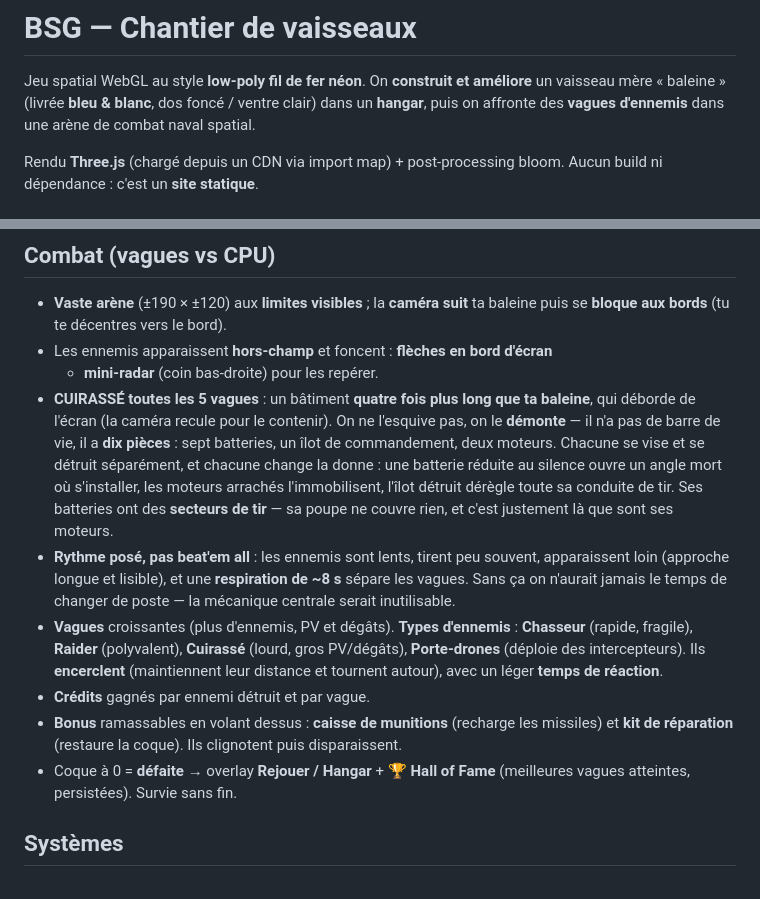
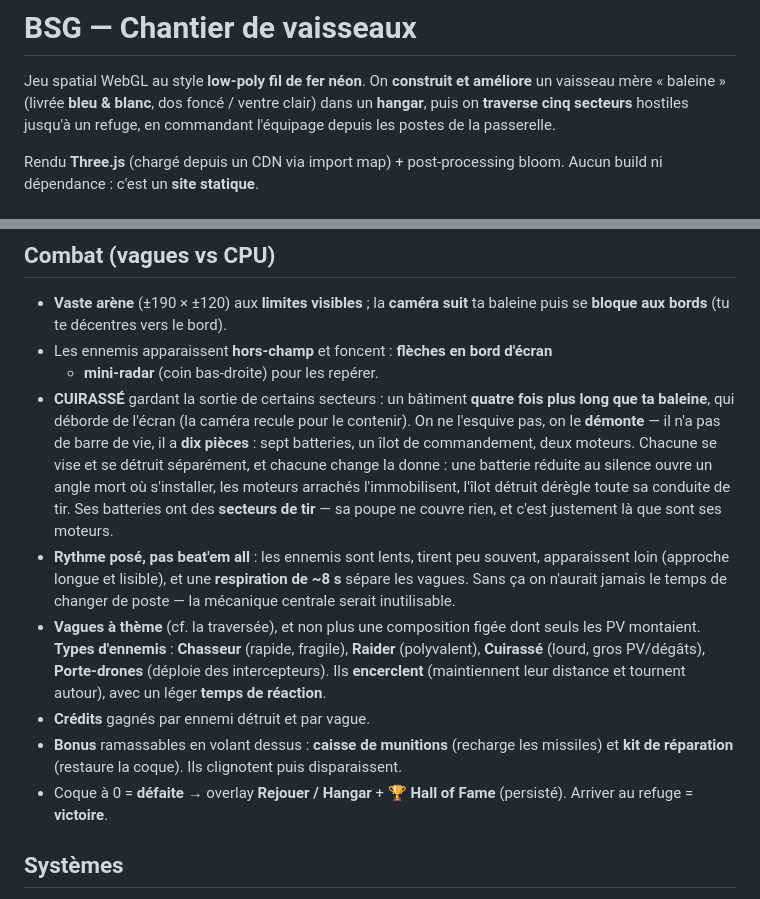
Before and after one commit to AnOnJoe/BSG, a Markdown page: README.md, 2 parts joined by grey strips. GitHub-like rendering.

Commit message:
docs: aligner README et CLAUDE.md sur la traversée
Trois affirmations devenues fausses : « cuirassé toutes les 5 vagues » (il garde
désormais la sortie de certains secteurs), « survie sans fin » (il y a une
victoire) et « vagues croissantes » (elles changent de nature, pas de PV). Plus
le commandant absent de la liste des postes.

Co-Authored-By: Claude Opus 5 (1M context) <noreply@anthropic.com>

```diff
--- a/README.md
+++ b/README.md
@@ -2,8 +2,8 @@
 
 Jeu spatial WebGL au style **low-poly fil de fer néon**. On **construit et améliore**
 un vaisseau mère « baleine » (livrée **bleu & blanc**, dos foncé / ventre clair) dans
-un **hangar**, puis on affronte des **vagues d'ennemis** dans une arène de combat
-naval spatial.
+un **hangar**, puis on **traverse cinq secteurs** hostiles jusqu'à un refuge, en
+commandant l'équipage depuis les postes de la passerelle.
 
 Rendu **Three.js** (chargé depuis un CDN via import map) + post-processing bloom.
 Aucun build ni dépendance : c'est un **site statique**.
@@ -73,7 +73,7 @@ et déployer l'escadron avant le contact plutôt que d'attendre.
   baleine puis se **bloque aux bords** (tu te décentres vers le bord).
 - Les ennemis apparaissent **hors-champ** et foncent : **flèches en bord d'écran**
   + **mini-radar** (coin bas-droite) pour les repérer.
-- **CUIRASSÉ toutes les 5 vagues** : un bâtiment **quatre fois plus long que ta baleine**, qui
+- **CUIRASSÉ** gardant la sortie de certains secteurs : un bâtiment **quatre fois plus long que ta baleine**, qui
   déborde de l'écran (la caméra recule pour le contenir). On ne l'esquive pas, on le **démonte**
   — il n'a pas de barre de vie, il a **dix pièces** : sept batteries, un îlot de commandement,
   deux moteurs. Chacune se vise et se détruit séparément, et chacune change la donne : une
@@ -83,7 +83,8 @@ et déployer l'escadron avant le contact plutôt que d'attendre.
 - **Rythme posé, pas beat'em all** : les ennemis sont lents, tirent peu souvent, apparaissent
   loin (approche longue et lisible), et une **respiration de ~8 s** sépare les vagues. Sans ça
   on n'aurait jamais le temps de changer de poste — la mécanique centrale serait inutilisable.
-- **Vagues** croissantes (plus d'ennemis, PV et dégâts). **Types d'ennemis** :
+- **Vagues à thème** (cf. la traversée), et non plus une composition figée dont seuls
+  les PV montaient. **Types d'ennemis** :
   **Chasseur** (rapide, fragile), **Raider** (polyvalent), **Cuirassé** (lourd,
   gros PV/dégâts), **Porte-drones** (déploie des intercepteurs). Ils **encerclent**
   (maintiennent leur distance et tournent autour), avec un léger **temps de réaction**.
@@ -91,7 +92,7 @@ et déployer l'escadron avant le contact plutôt que d'attendre.
 - **Bonus** ramassables en volant dessus : **caisse de munitions** (recharge les
   missiles) et **kit de réparation** (restaure la coque). Ils clignotent puis disparaissent.
 - Coque à 0 = **défaite** → overlay **Rejouer / Hangar** + **🏆 Hall of Fame**
-  (meilleures vagues atteintes, persistées). Survie sans fin.
+  (persisté). Arriver au refuge = **victoire**.
 
 ## Systèmes
 
```
Also changed, not shown: CLAUDE.md (+1 -1 lines).
